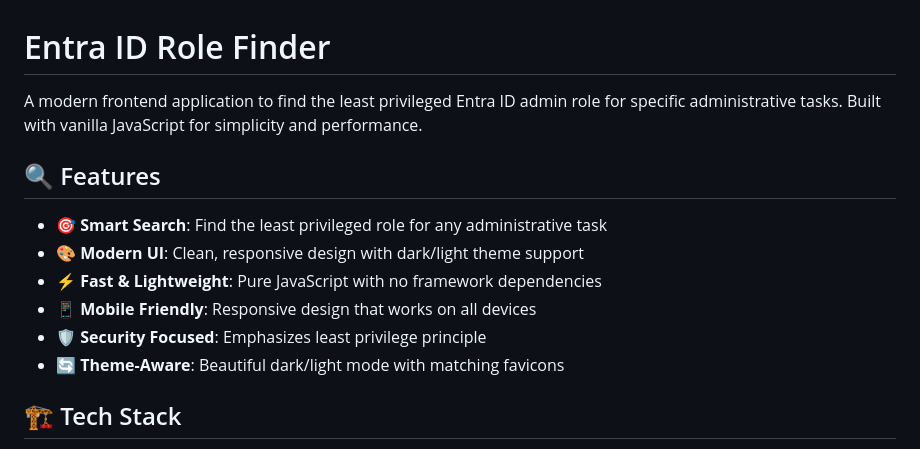
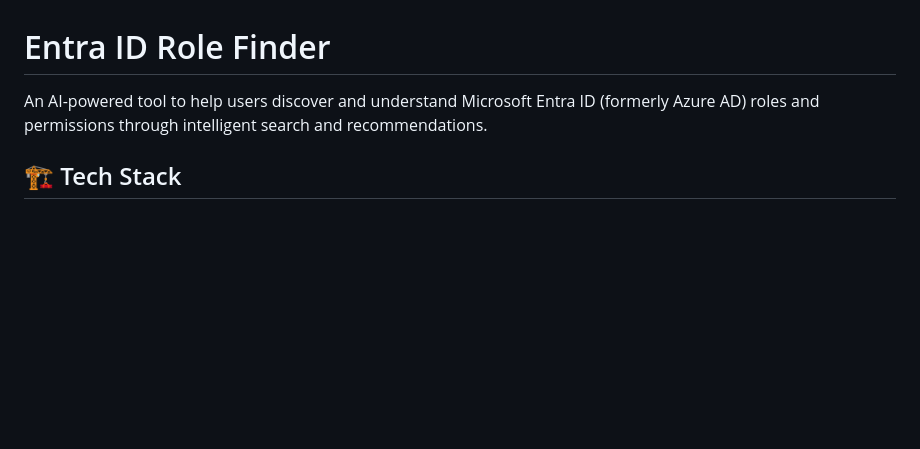
Before and after one commit to Benjamin-Drage-Lindberg/Entraidrolefinder, a Markdown page: README.md, the part around the change printed below. GitHub-like rendering; blank space fills up the shorter version.

```diff
--- a/README.md
+++ b/README.md
@@ -1,15 +1,6 @@
 # Entra ID Role Finder
 
-A modern frontend application to find the least privileged Entra ID admin role for specific administrative tasks. Built with vanilla JavaScript for simplicity and performance.
-
-## 🔍 Features
-
-- **🎯 Smart Search**: Find the least privileged role for any administrative task
-- **🎨 Modern UI**: Clean, responsive design with dark/light theme support
-- **⚡ Fast & Lightweight**: Pure JavaScript with no framework dependencies
-- **📱 Mobile Friendly**: Responsive design that works on all devices
-- **🛡️ Security Focused**: Emphasizes least privilege principle
-- **🔄 Theme-Aware**: Beautiful dark/light mode with matching favicons
+An AI-powered tool to help users discover and understand Microsoft Entra ID (formerly Azure AD) roles and permissions through intelligent search and recommendations.
 
 ## 🏗️ Tech Stack
 
```
Also changed, not shown: other parts of README.md (+13 -6 lines).
